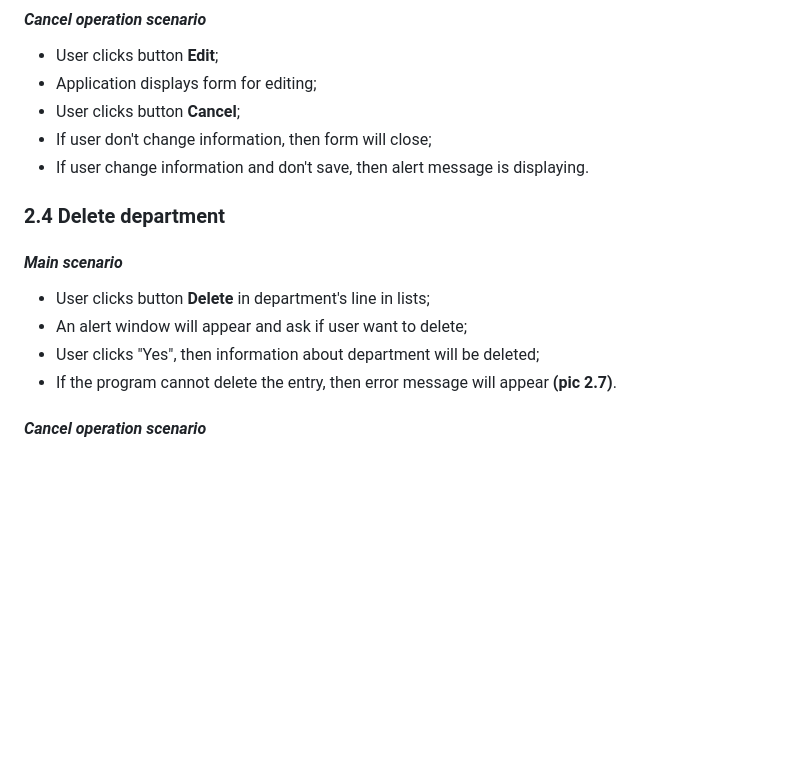
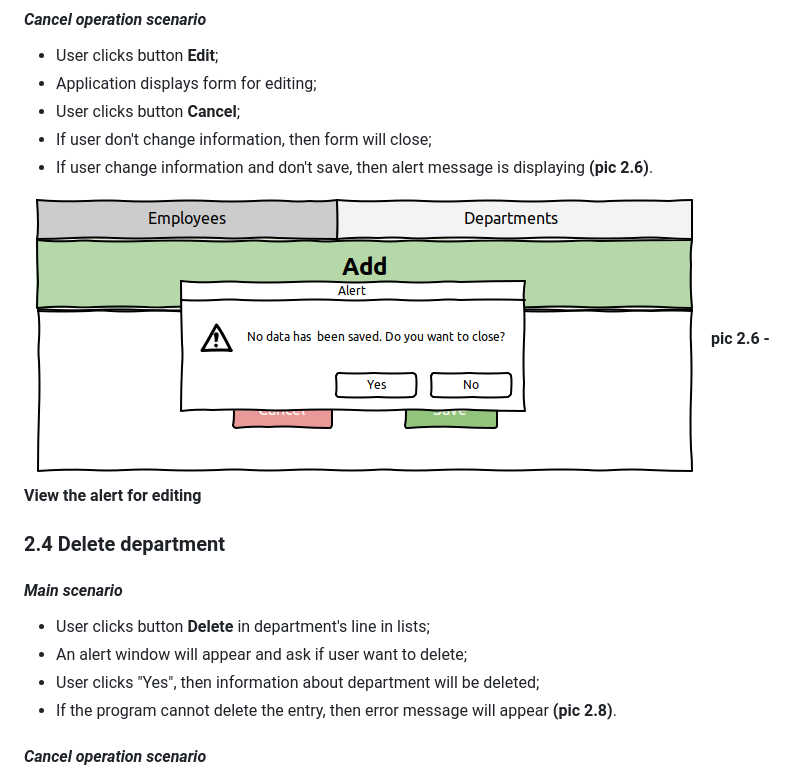
Before and after one commit to euggeze/project_web, a Markdown page: documentation/SRS.md, the part around the change printed below. Rendered like a GitHub page; pictures changed too: documentation/no_save_dep.png (added); blank space fills up the shorter version.

```diff
--- a/documentation/SRS.md
+++ b/documentation/SRS.md
@@ -182,7 +185,10 @@ This mode works just for edit list of departments **(pic 2.1)**.
 * User clicks button **Cancel**;
 * If user don't change information, then form will close;
 * If user change information and don't save,
-  then alert message is displaying.
+  then alert message is displaying **(pic 2.6)**.
+
+![no_save_dep](./no_save_dep.png)
+**pic 2.6 - View the alert for editing**
 
 ### 2.4 Delete department
 
@@ -192,7 +198,7 @@ This mode works just for edit list of departments **(pic 2.1)**.
 * User clicks "Yes", then information about department
 will be deleted;
 * If the program cannot delete the entry, then error message
-will appear **(pic 2.7)**.
+will appear **(pic 2.8)**.
 
 #### *Cancel operation scenario*
 * User clicks button **Delete** in department's line in lists;
```
Also changed, not shown: other parts of documentation/SRS.md (+11 -8 lines), documentation/no_save_empl.png (added).
